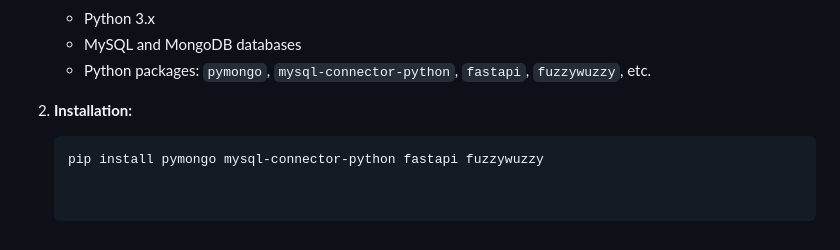
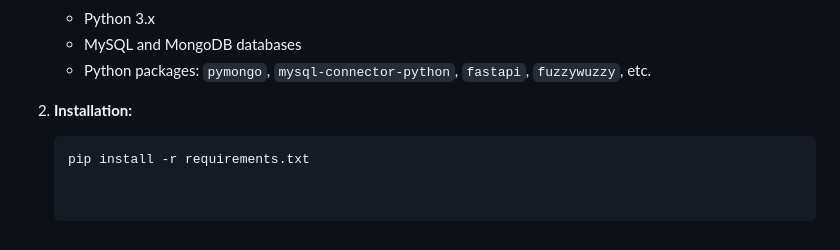
Before and after one commit to ProPranu6/ChatDB, a Markdown page: README.md, the part around the change. Drawn GitHub-style.

````diff
--- a/README.md
+++ b/README.md
@@ -53,4 +53,4 @@ To run the project locally, follow these steps:
 
 2. **Installation:**
    ```bash
-   pip install pymongo mysql-connector-python fastapi fuzzywuzzy
+   pip install -r requirements.txt
````
